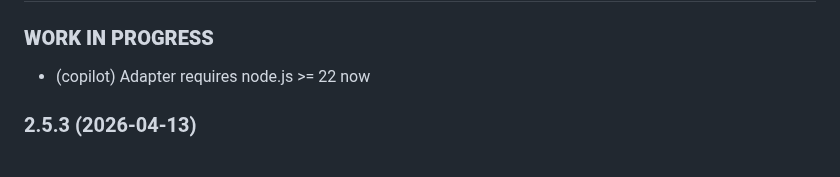
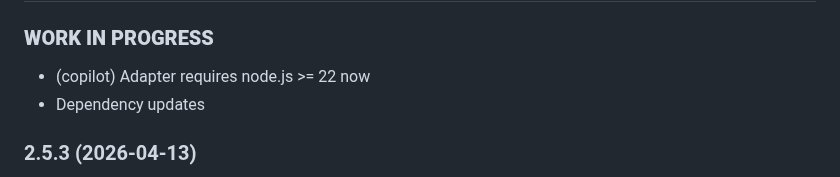
Before and after one commit to nobl/ioBroker.senec, a Markdown page: README.md, the part around one of its changes. GitHub-like rendering.

```diff
--- a/README.md
+++ b/README.md
@@ -265,6 +265,7 @@ Maintenance of this adapter can be quite time consuming. If you wish to thank th
 -->
 ### **WORK IN PROGRESS**
 - (copilot) Adapter requires node.js >= 22 now
+- Dependency updates
 
 ### 2.5.3 (2026-04-13)
 - Clamping end-dates to current time if they are in the future to avoid issues with API
```
Also changed, not shown: other parts of README.md (+1 -1 lines), CHANGELOG_OLD.md (renamed from CHANGELOG_old.md).
